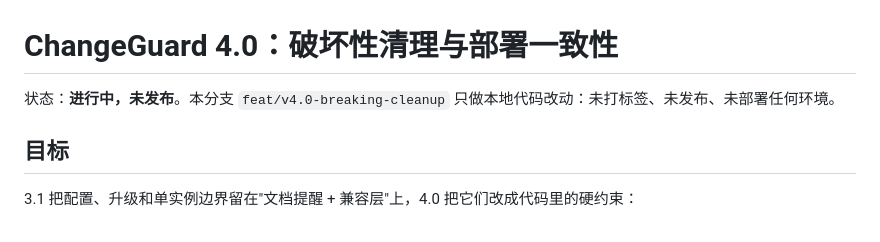
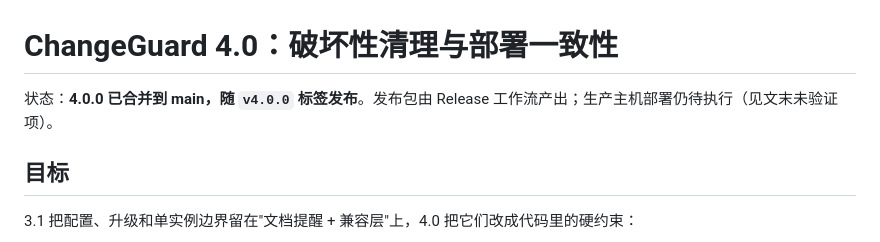
Before and after one commit to kyfd/changeguard, a Markdown page: docs/v4.0-roadmap.md, the part around the change. Rendered like a GitHub page.

Commit message:
docs: mark 4.0.0 as the release entry (dated, pending host deployment)

```diff
--- a/docs/v4.0-roadmap.md
+++ b/docs/v4.0-roadmap.md
@@ -1,6 +1,6 @@
 # ChangeGuard 4.0：破坏性清理与部署一致性
 
-状态：**进行中，未发布**。本分支 `feat/v4.0-breaking-cleanup` 只做本地代码改动：未打标签、未发布、未部署任何环境。
+状态：**4.0.0 已合并到 main，随 `v4.0.0` 标签发布**。发布包由 Release 工作流产出；生产主机部署仍待执行（见文末未验证项）。
 
 ## 目标
 
```
Also changed, not shown: CHANGELOG.md (+2 -2 lines).
